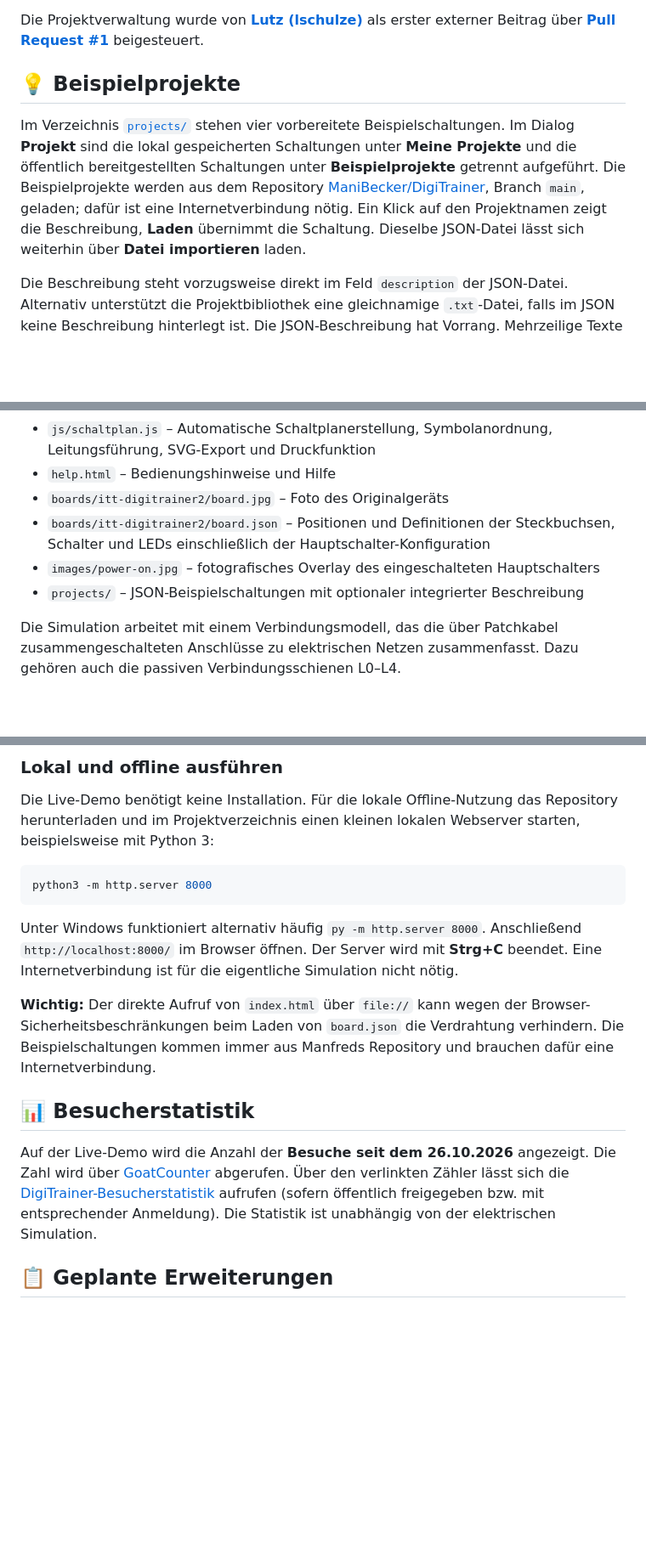
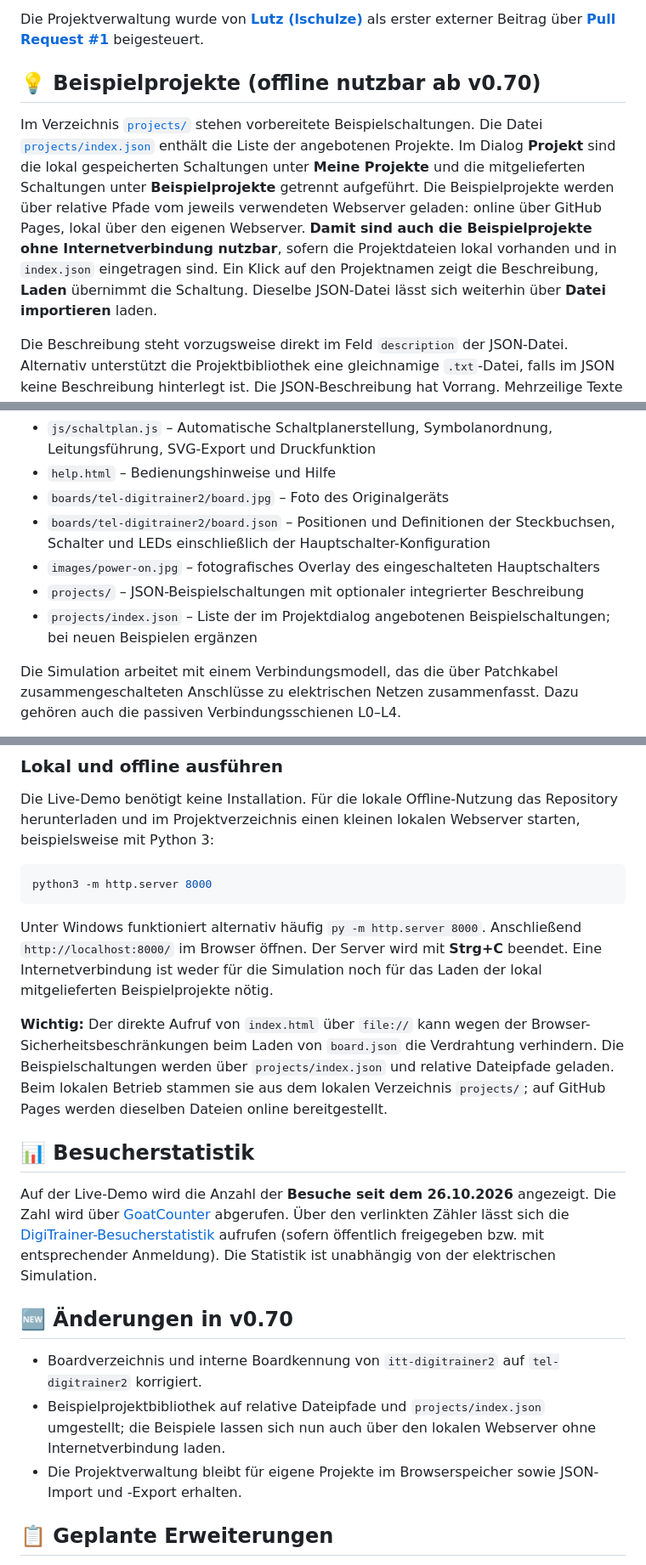
Before and after one commit to ManiBecker/DigiTrainer, a Markdown page: README.md, 3 parts joined by grey strips. Shown: that part at 85% size. GitHub-like rendering; blank space fills up the shorter version.

````diff
--- a/README.md
+++ b/README.md
@@ -169,9 +169,9 @@ Beim Laden wird der DigiTrainer ausgeschaltet. Interne Laufzeitzustände der sim
 
 Die Projektverwaltung wurde von **[Lutz (lschulze)](https://github.com/lschulze)** als erster externer Beitrag über **[Pull Request #1](https://github.com/ManiBecker/DigiTrainer/pull/1)** beigesteuert.
 
-## 💡 Beispielprojekte
+## 💡 Beispielprojekte (offline nutzbar ab v0.70)
 
-Im Verzeichnis [`projects/`](projects/) stehen vier vorbereitete Beispielschaltungen. Im Dialog **Projekt** sind die lokal gespeicherten Schaltungen unter **Meine Projekte** und die öffentlich bereitgestellten Schaltungen unter **Beispielprojekte** getrennt aufgeführt. Die Beispielprojekte werden aus dem Repository [ManiBecker/DigiTrainer](https://github.com/ManiBecker/DigiTrainer), Branch `main`, geladen; dafür ist eine Internetverbindung nötig. Ein Klick auf den Projektnamen zeigt die Beschreibung, **Laden** übernimmt die Schaltung. Dieselbe JSON-Datei lässt sich weiterhin über **Datei importieren** laden.
+Im Verzeichnis [`projects/`](projects/) stehen vorbereitete Beispielschaltungen. Die Datei [`projects/index.json`](projects/index.json) enthält die Liste der angebotenen Projekte. Im Dialog **Projekt** sind die lokal gespeicherten Schaltungen unter **Meine Projekte** und die mitgelieferten Schaltungen unter **Beispielprojekte** getrennt aufgeführt. Die Beispielprojekte werden über relative Pfade vom jeweils verwendeten Webserver geladen: online über GitHub Pages, lokal über den eigenen Webserver. **Damit sind auch die Beispielprojekte ohne Internetverbindung nutzbar**, sofern die Projektdateien lokal vorhanden und in `index.json` eingetragen sind. Ein Klick auf den Projektnamen zeigt die Beschreibung, **Laden** übernimmt die Schaltung. Dieselbe JSON-Datei lässt sich weiterhin über **Datei importieren** laden.
 
 Die Beschreibung steht vorzugsweise direkt im Feld `description` der JSON-Datei. Alternativ unterstützt die Projektbibliothek eine gleichnamige `.txt`-Datei, falls im JSON keine Beschreibung hinterlegt ist. Die JSON-Beschreibung hat Vorrang. Mehrzeilige Texte können in JSON mit `\n` (Zeilenumbruch) bzw. `\n\n` (Leerzeile) geschrieben werden. Eine eigene Beschreibung wird beim Speichern im Browser und beim JSON-Export mit der Schaltung gespeichert. Ältere Projekte ohne Beschreibung bleiben weiterhin ladbar.
 
@@ -338,10 +339,11 @@ Die Aufgaben der einzelnen Dateien:
 - `js/kabel.js` – Kabel markieren, entfernen, umstecken und Änderungen rückgängig machen
 - `js/schaltplan.js` – Automatische Schaltplanerstellung, Symbolanordnung, Leitungsführung, SVG-Export und Druckfunktion
 - `help.html` – Bedienungshinweise und Hilfe
-- `boards/itt-digitrainer2/board.jpg` – Foto des Originalgeräts
-- `boards/itt-digitrainer2/board.json` – Positionen und Definitionen der Steckbuchsen, Schalter und LEDs einschließlich der Hauptschalter-Konfiguration
+- `boards/tel-digitrainer2/board.jpg` – Foto des Originalgeräts
+- `boards/tel-digitrainer2/board.json` – Positionen und Definitionen der Steckbuchsen, Schalter und LEDs einschließlich der Hauptschalter-Konfiguration
 - `images/power-on.jpg` – fotografisches Overlay des eingeschalteten Hauptschalters
 - `projects/` – JSON-Beispielschaltungen mit optionaler integrierter Beschreibung
+- `projects/index.json` – Liste der im Projektdialog angebotenen Beispielschaltungen; bei neuen Beispielen ergänzen
 
 Die Simulation arbeitet mit einem Verbindungsmodell, das die über Patchkabel zusammengeschalteten Anschlüsse zu elektrischen Netzen zusammenfasst. Dazu gehören auch die passiven Verbindungsschienen L0–L4.
 
@@ -359,13 +361,19 @@ Die Live-Demo benötigt keine Installation. Für die lokale Offline-Nutzung das
 python3 -m http.server 8000
 ```
 
-Unter Windows funktioniert alternativ häufig `py -m http.server 8000`. Anschließend `http://localhost:8000/` im Browser öffnen. Der Server wird mit **Strg+C** beendet. Eine Internetverbindung ist für die eigentliche Simulation nicht nötig.
+Unter Windows funktioniert alternativ häufig `py -m http.server 8000`. Anschließend `http://localhost:8000/` im Browser öffnen. Der Server wird mit **Strg+C** beendet. Eine Internetverbindung ist weder für die Simulation noch für das Laden der lokal mitgelieferten Beispielprojekte nötig.
 
-**Wichtig:** Der direkte Aufruf von `index.html` über `file://` kann wegen der Browser-Sicherheitsbeschränkungen beim Laden von `board.json` die Verdrahtung verhindern. Die Beispielschaltungen kommen immer aus Manfreds Repository und brauchen dafür eine Internetverbindung.
+**Wichtig:** Der direkte Aufruf von `index.html` über `file://` kann wegen der Browser-Sicherheitsbeschränkungen beim Laden von `board.json` die Verdrahtung verhindern. Die Beispielschaltungen werden über `projects/index.json` und relative Dateipfade geladen. Beim lokalen Betrieb stammen sie aus dem lokalen Verzeichnis `projects/`; auf GitHub Pages werden dieselben Dateien online bereitgestellt.
 
 ## 📊 Besucherstatistik
 
 Auf der Live-Demo wird die Anzahl der **Besuche seit dem 26.10.2026** angezeigt. Die Zahl wird über [GoatCounter](https://www.goatcounter.com/) abgerufen. Über den verlinkten Zähler lässt sich die [DigiTrainer-Besucherstatistik](https://digitrainer.goatcounter.com/) aufrufen (sofern öffentlich freigegeben bzw. mit entsprechender Anmeldung). Die Statistik ist unabhängig von der elektrischen Simulation.
+
+## 🆕 Änderungen in v0.70
+
+- Boardverzeichnis und interne Boardkennung von `itt-digitrainer2` auf `tel-digitrainer2` korrigiert.
+- Beispielprojektbibliothek auf relative Dateipfade und `projects/index.json` umgestellt; die Beispiele lassen sich nun auch über den lokalen Webserver ohne Internetverbindung laden.
+- Die Projektverwaltung bleibt für eigene Projekte im Browserspeicher sowie JSON-Import und -Export erhalten.
 
 ## 📋 Geplante Erweiterungen
 
````
Also changed, not shown: other parts of README.md (+11 -10 lines), images/digitrainer-v0.70.jpg (added), 22 other files.
